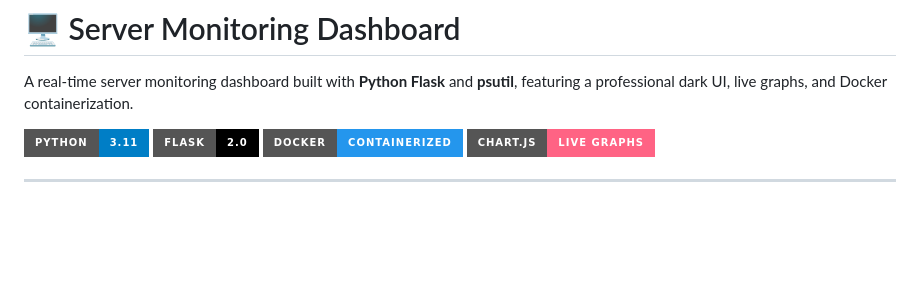
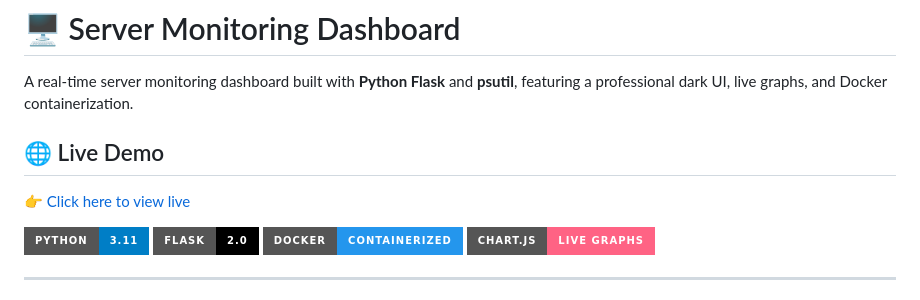
Before and after one commit to maheshkumar09104/server-monitoring-dashboard, a Markdown page: README.md, the part around the change. Rendered like a GitHub page; badges without logos; blank space fills up the shorter version.

```diff
--- a/README.md
+++ b/README.md
@@ -1,6 +1,9 @@
 # 🖥️ Server Monitoring Dashboard
 
 A real-time server monitoring dashboard built with **Python Flask** and **psutil**, featuring a professional dark UI, live graphs, and Docker containerization.
+
+## 🌐 Live Demo
+👉 [Click here to view live](https://server-monitoring-dashboard-h6o7.onrender.com)
 
 ![Python](https://img.shields.io/badge/Python-3.11-blue?style=for-the-badge&logo=python)
 ![Flask](https://img.shields.io/badge/Flask-2.0-black?style=for-the-badge&logo=flask)
```
